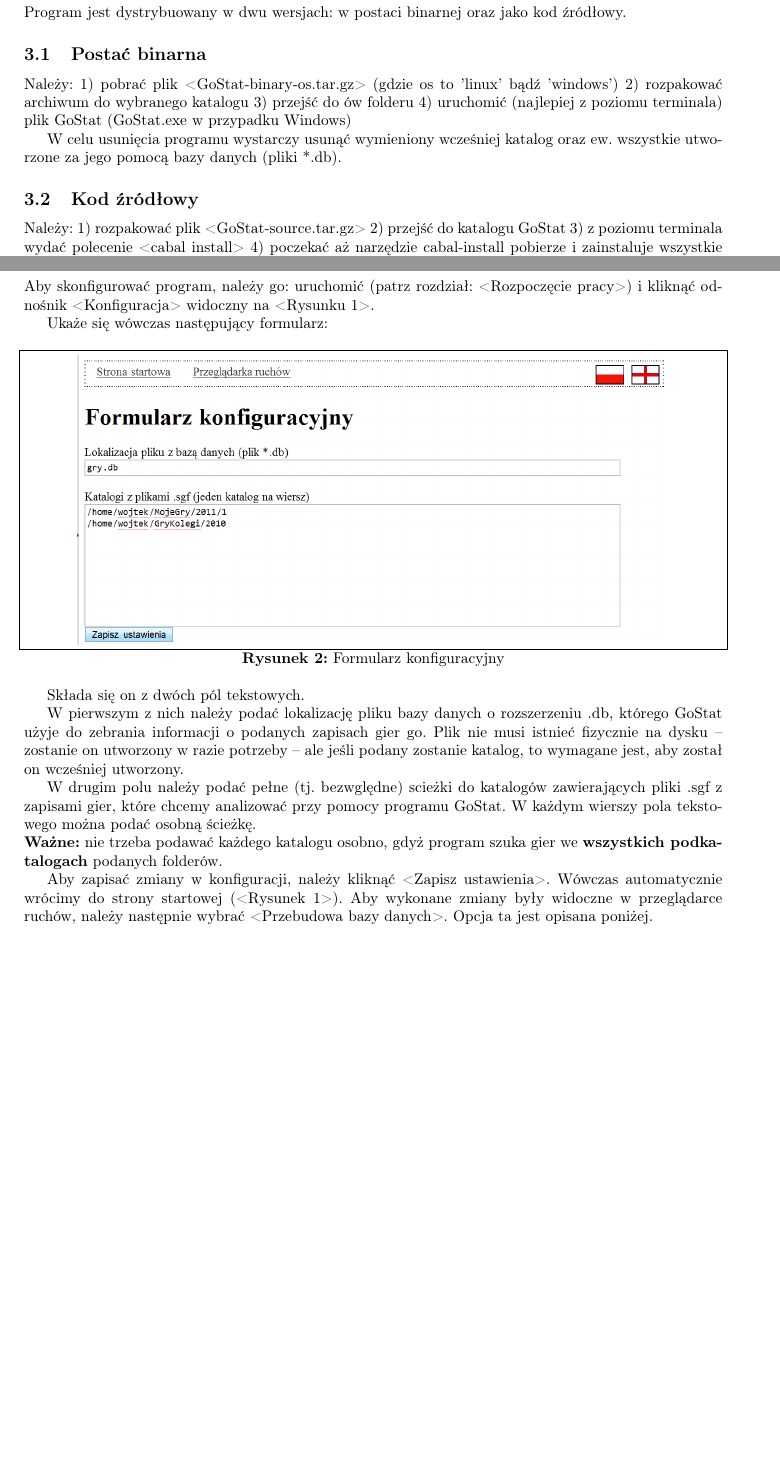
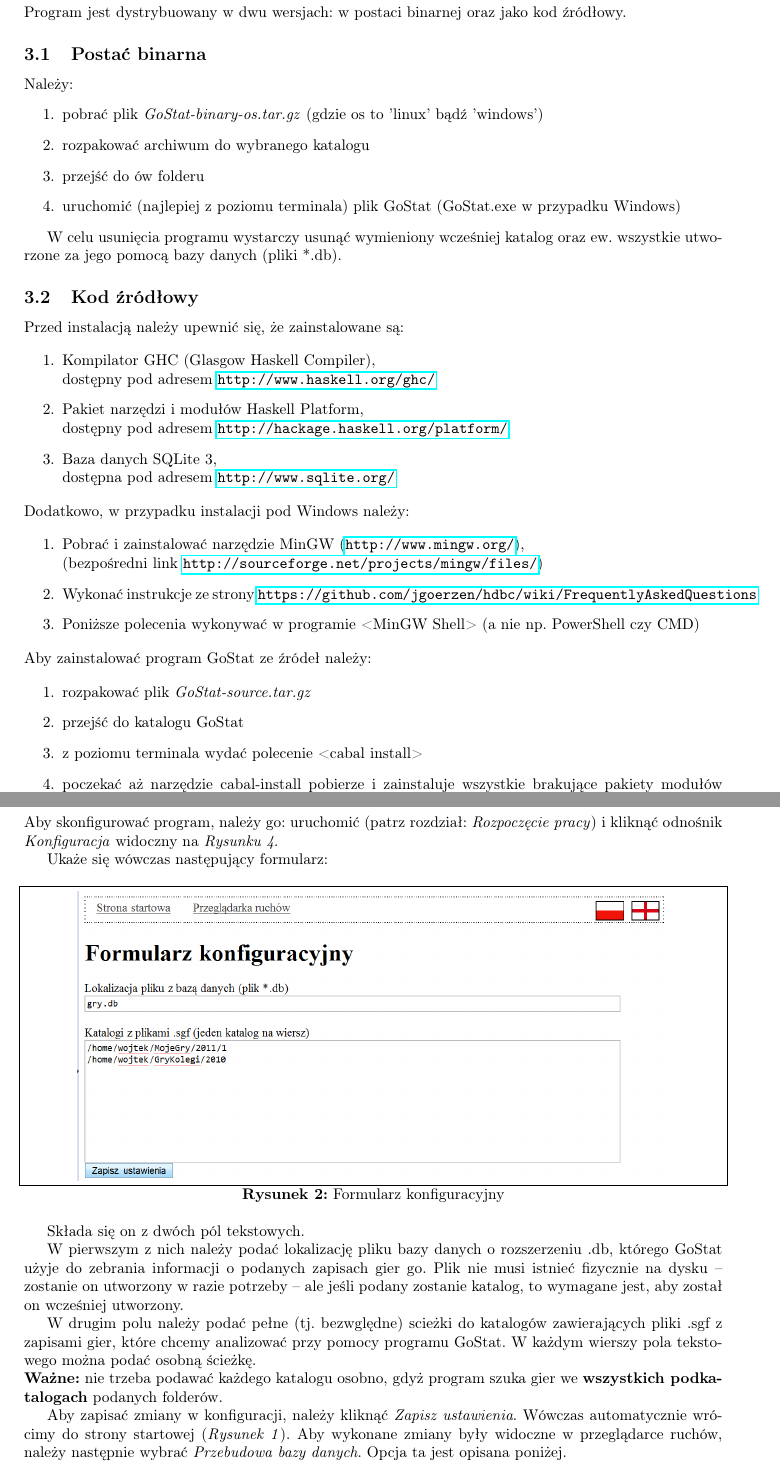
Before and after one commit to wjzz/GoStat, a LaTeX document (doc/uzytkownika.tex): two parts of pages 3 and 5 of 10, joined at a grey line, cut so that both start at the same text, the shorter picture padded with empty space. Compiled offline with pdfLaTeX.

Commit message:
User doc extended and polished.

```diff
--- a/doc/uzytkownika.tex
+++ b/doc/uzytkownika.tex
@@ -9,6 +9,7 @@
 \usepackage{framed}
 \usepackage[textwidth=16cm,textheight=24cm]{geometry}
 \usepackage{graphicx}
+\usepackage{hyperref}
 %\graphicspath{{img\\}}
 
 \setlength\fboxsep{0pt}
@@ -68,24 +69,46 @@ Program jest dystrybuowany w dwu wersjach: w postaci binarnej oraz jako kod źr
 
 \subsection{Postać binarna}
 Należy:
-1) pobrać plik <GoStat-binary-os.tar.gz> (gdzie os to 'linux' bądź 'windows')
-2) rozpakować archiwum do wybranego katalogu
-3) przejść do ów folderu
-4) uruchomić (najlepiej z poziomu terminala) plik GoStat (GoStat.exe w przypadku Windows)
+\begin{enumerate}
+\item pobrać plik \emph{GoStat-binary-os.tar.gz} (gdzie os to 'linux' bądź 'windows')
+\item rozpakować archiwum do wybranego katalogu
+\item przejść do ów folderu
+\item uruchomić (najlepiej z poziomu terminala) plik GoStat (GoStat.exe w przypadku Windows)
+\end{enumerate}
 
 W celu usunięcia programu wystarczy usunąć wymieniony wcześniej katalog oraz ew. wszystkie utworzone za jego pomocą bazy danych (pliki *.db).
 
 \subsection{Kod źródłowy}
-Należy:
-1) rozpakować plik <GoStat-source.tar.gz>
-2) przejść do katalogu GoStat
-3) z poziomu terminala wydać polecenie <cabal install>
-4) poczekać aż narzędzie cabal-install pobierze i zainstaluje wszystkie brakujące pakiety modułów Haskellowych (może to zająć do kilkunastu minut).
+Przed instalacją należy upewnić się, że zainstalowane są:
+
+\begin{enumerate}
+\item Kompilator GHC (Glasgow Haskell Compiler), \\ dostępny pod adresem  \url{http://www.haskell.org/ghc/}
+\item Pakiet narzędzi i modułów Haskell Platform, \\ dostępny pod adresem \url{http://hackage.haskell.org/platform/}
+\item Baza danych SQLite 3, \\ dostępna pod adresem \url{http://www.sqlite.org/}
+\end{enumerate}
+
+\noindent Dodatkowo, w przypadku instalacji pod Windows należy:
+
+\begin{enumerate}
+\item Pobrać i zainstalować narzędzie MinGW (\url{http://www.mingw.org/}), \\ (bezpośredni link \url{http://sourceforge.net/projects/mingw/files/})
+\item Wykonać instrukcje ze strony \url{https://github.com/jgoerzen/hdbc/wiki/FrequentlyAskedQuestions}
+\item Poniższe polecenia wykonywać w programie <MinGW Shell> (a nie np. PowerShell czy CMD)
+\end{enumerate}
+
+
+\noindent Aby zainstalować program GoStat ze źródeł należy:
+
+\begin{enumerate}
+\item rozpakować plik \emph{GoStat-source.tar.gz}
+\item przejść do katalogu GoStat
+\item z poziomu terminala wydać polecenie <cabal install>
+\item poczekać aż narzędzie cabal-install pobierze i zainstaluje wszystkie brakujące pakiety modułów Haskellowych (może to zająć do kilkunastu minut).
+\end{enumerate}
 
 Jeśli instalacja przebiegnie pomyślnie program będzie dostępny po wydaniu polecenia <GoStat> (<GoStat.exe> dla Windows).
 
 W celu usunięcia programu należy udać się do katalogu .cabal (domyślnie znajduje się on w katalogu domowym użytkownika) i usunuąć wszystkie
-podfoldery, które w nazwie mają frazę <GoStat>. Ewentualnie skasować należy także wszystkie utworzone za pomocą programu bazy danych (pliki *.db).
+podfoldery, które w nazwie mają frazę \emph{GoStat}. Ewentualnie skasować należy także wszystkie utworzone za pomocą programu bazy danych (pliki *.db).
 
 \newpage
 
@@ -114,7 +137,8 @@ wystarczy go ponownie uruchomić.
 \newpage
 
 \section{Konfiguracja programu}
-Aby skonfigurować program, należy go: uruchomić (patrz rozdział: <Rozpoczęcie pracy>) i kliknąć odnośnik <Konfiguracja> widoczny na <Rysunku 1>.
+Aby skonfigurować program, należy go: uruchomić (patrz rozdział: \emph{Rozpoczęcie pracy}) i kliknąć odnośnik \emph{Konfiguracja}
+widoczny na \emph{Rysunku 4}.
 
 Ukaże się wówczas następujący formularz:
 
```
Also changed, not shown: doc/uzytkownika.pdf, doc/uzytkownika.tex (66 more changed lines).
